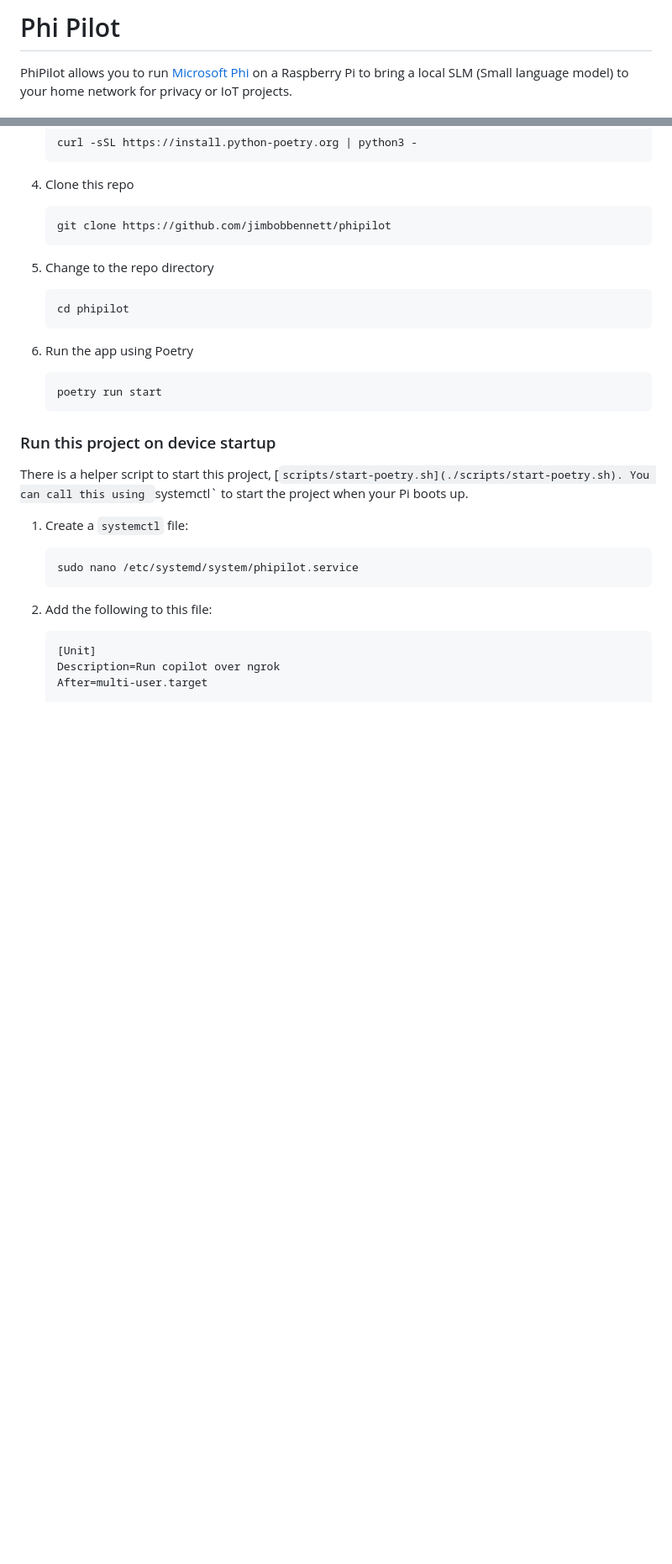
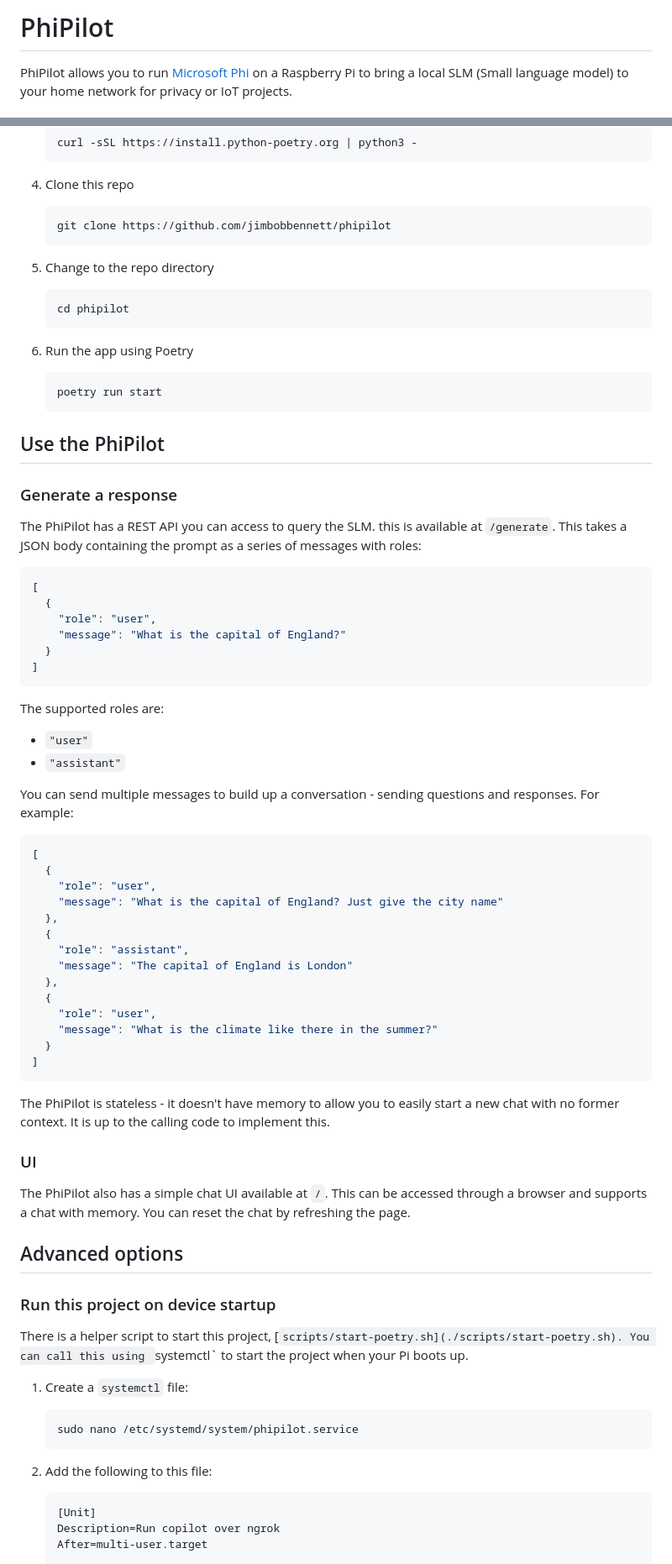
Before and after one commit to jimbobbennett/phipilot, a Markdown page: README.md, 2 parts joined by grey strips. Shown at 84% size. Drawn GitHub-style; blank space fills up the shorter version.

Commit message:
Adding usage instructions

````diff
--- a/README.md
+++ b/README.md
@@ -1,4 +1,4 @@
-# Phi Pilot
+# PhiPilot
 
 PhiPilot allows you to run [Microsoft Phi](https://azure.microsoft.com/products/phi-3) on a Raspberry Pi to bring a local SLM (Small language model) to your home network for privacy or IoT projects.
 
@@ -55,6 +55,53 @@ To run this project:
     ```bash
     poetry run start
     ```
+
+## Use the PhiPilot
+
+### Generate a response
+
+The PhiPilot has a REST API you can access to query the SLM. this is available at `/generate`. This takes a JSON body containing the prompt as a series of messages with roles:
+
+```json
+[
+  {
+    "role": "user",
+    "message": "What is the capital of England?"
+  }
+]
+```
+
+The supported roles are:
+
+- `"user"`
+- `"assistant"`
+
+You can send multiple messages to build up a conversation - sending questions and responses. For example:
+
+```json
+[
+  {
+    "role": "user",
+    "message": "What is the capital of England? Just give the city name"
+  },
+  {
+    "role": "assistant",
+    "message": "The capital of England is London"
+  },
+  {
+    "role": "user",
+    "message": "What is the climate like there in the summer?"
+  }
+]
+```
+
+The PhiPilot is stateless - it doesn't have memory to allow you to easily start a new chat with no former context. It is up to the calling code to implement this.
+
+### UI
+
+The PhiPilot also has a simple chat UI available at `/`. This can be accessed through a browser and supports a chat with memory. You can reset the chat by refreshing the page.
+
+## Advanced options
 
 ### Run this project on device startup
 
````
